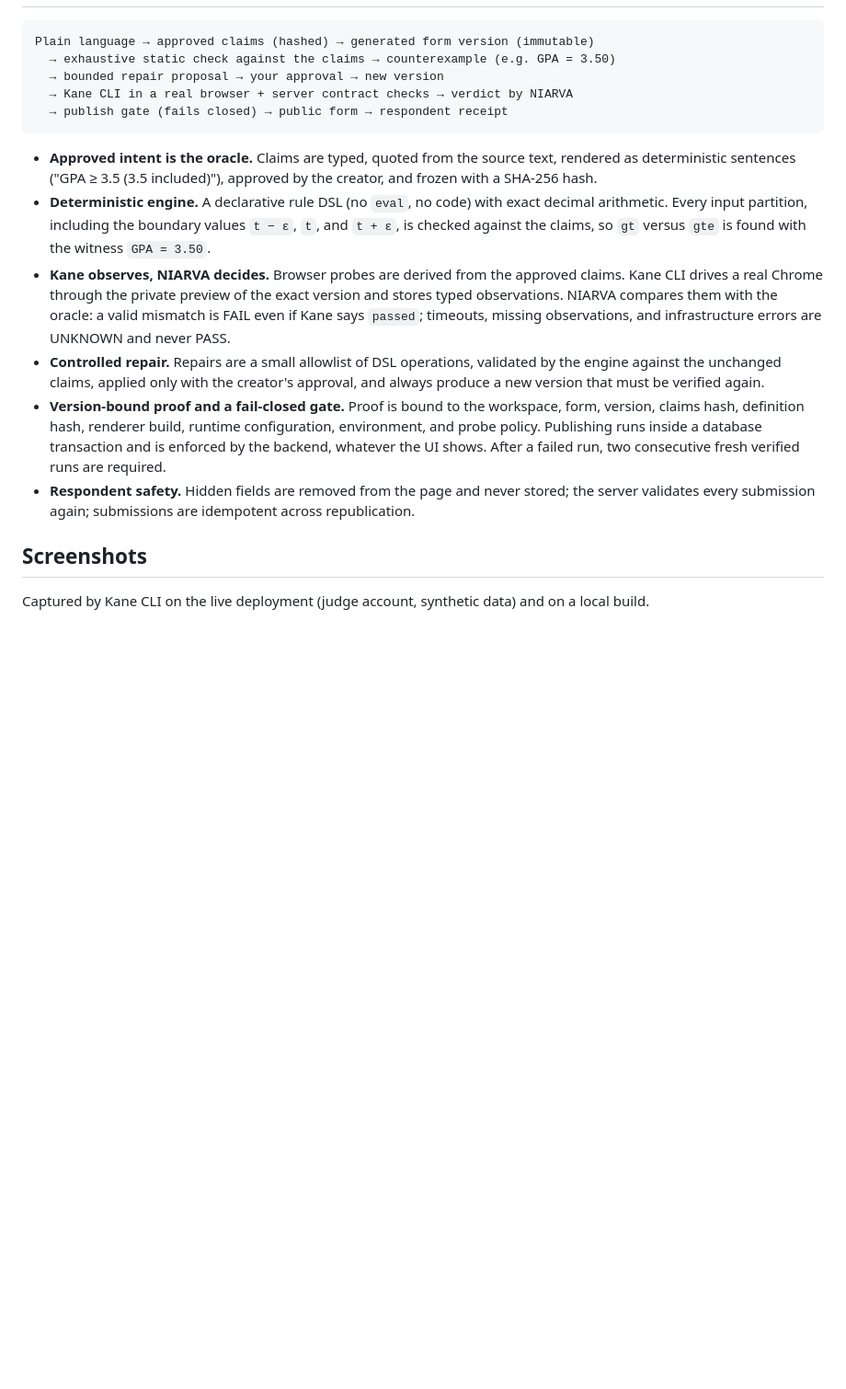
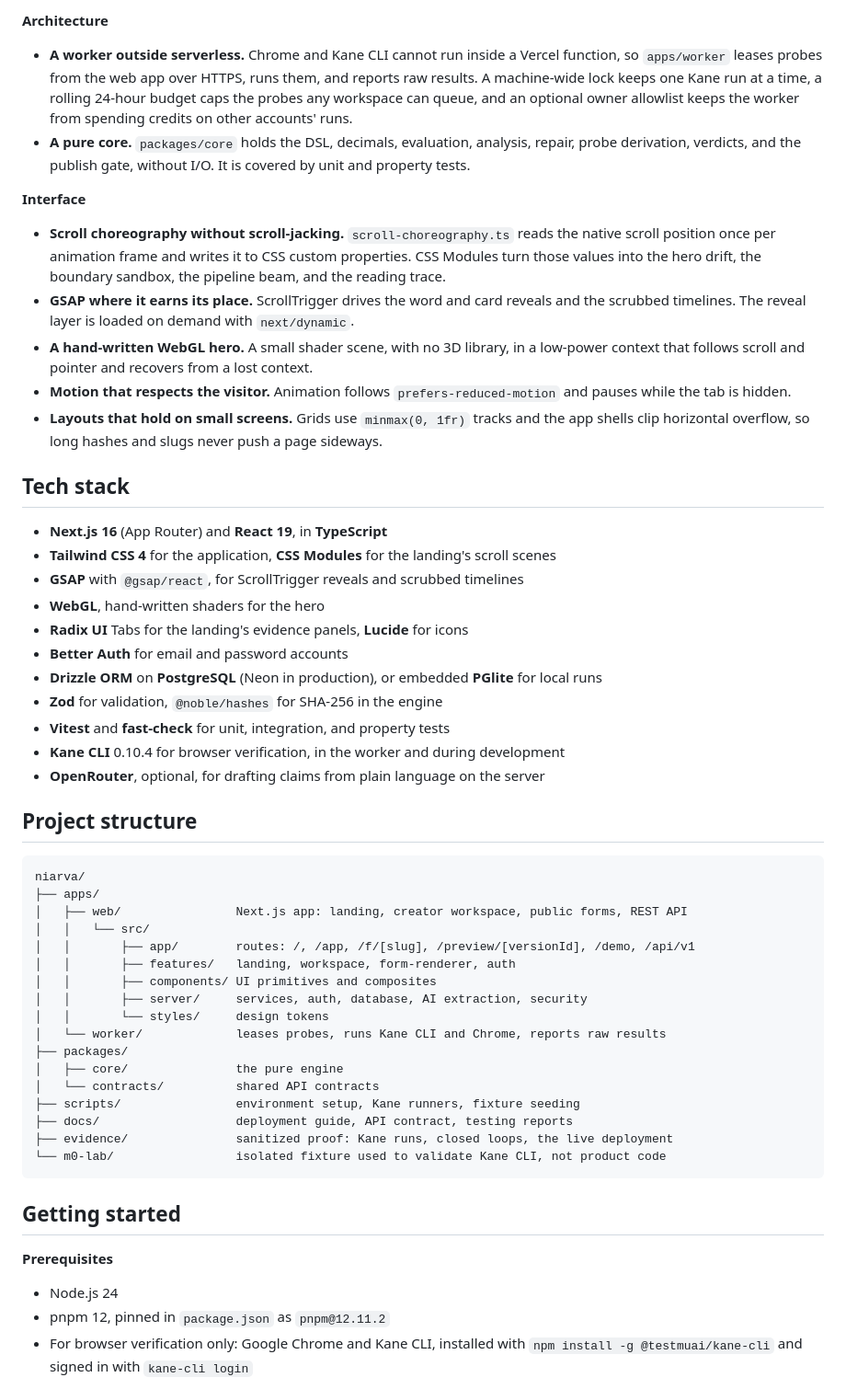
Before and after one commit to lidxgoesgiri/niarva, a Markdown page: README.md, the part around one of its changes. Shown at 92% size. Rendered like a GitHub page; blank space fills up the shorter version.

````diff
--- a/README.md
+++ b/README.md
@@ -14,20 +44,57 @@ AI can produce a form that is syntactically valid but semantically wrong. A scho
+**Architecture**
+
+- **A worker outside serverless.** Chrome and Kane CLI cannot run inside a Vercel function, so `apps/worker` leases probes from the web app over HTTPS, runs them, and reports raw results. A machine-wide lock keeps one Kane run at a time, a rolling 24-hour budget caps the probes any workspace can queue, and an optional owner allowlist keeps the worker from spending credits on other accounts' runs.
+- **A pure core.** `packages/core` holds the DSL, decimals, evaluation, analysis, repair, probe derivation, verdicts, and the publish gate, without I/O. It is covered by unit and property tests.
+
+**Interface**
+
+- **Scroll choreography without scroll-jacking.** `scroll-choreography.ts` reads the native scroll position once per animation frame and writes it to CSS custom properties. CSS Modules turn those values into the hero drift, the boundary sandbox, the pipeline beam, and the reading trace.
+- **GSAP where it earns its place.** ScrollTrigger drives the word and card reveals and the scrubbed timelines. The reveal layer is loaded on demand with `next/dynamic`.
+- **A hand-written WebGL hero.** A small shader scene, with no 3D library, in a low-power context that follows scroll and pointer and recovers from a lost context.
+- **Motion that respects the visitor.** Animation follows `prefers-reduced-motion` and pauses while the tab is hidden.
+- **Layouts that hold on small screens.** Grids use `minmax(0, 1fr)` tracks and the app shells clip horizontal overflow, so long hashes and slugs never push a page sideways.
+
+## Tech stack
+
+- **Next.js 16** (App Router) and **React 19**, in **TypeScript**
+- **Tailwind CSS 4** for the application, **CSS Modules** for the landing's scroll scenes
+- **GSAP** with `@gsap/react`, for ScrollTrigger reveals and scrubbed timelines
+- **WebGL**, hand-written shaders for the hero
+- **Radix UI** Tabs for the landing's evidence panels, **Lucide** for icons
+- **Better Auth** for email and password accounts
+- **Drizzle ORM** on **PostgreSQL** (Neon in production), or embedded **PGlite** for local runs
+- **Zod** for validation, `@noble/hashes` for SHA-256 in the engine
+- **Vitest** and **fast-check** for unit, integration, and property tests
+- **Kane CLI** 0.10.4 for browser verification, in the worker and during development
+- **OpenRouter**, optional, for drafting claims from plain language on the server
+
+## Project structure
 
 ```text
-Plain language → approved claims (hashed) → generated form version (immutable)
-  → exhaustive static check against the claims → counterexample (e.g. GPA = 3.50)
-  → bounded repair proposal → your approval → new version
-  → Kane CLI in a real browser + server contract checks → verdict by NIARVA
-  → publish gate (fails closed) → public form → respondent receipt
+niarva/
+├── apps/
+│   ├── web/                Next.js app: landing, creator workspace, public forms, REST API
+│   │   └── src/
+│   │       ├── app/        routes: /, /app, /f/[slug], /preview/[versionId], /demo, /api/v1
+│   │       ├── features/   landing, workspace, form-renderer, auth
+│   │       ├── components/ UI primitives and composites
+│   │       ├── server/     services, auth, database, AI extraction, security
+│   │       └── styles/     design tokens
+│   └── worker/             leases probes, runs Kane CLI and Chrome, reports raw results
+├── packages/
+│   ├── core/               the pure engine
+│   └── contracts/          shared API contracts
+├── scripts/                environment setup, Kane runners, fixture seeding
+├── docs/                   deployment guide, API contract, testing reports
+├── evidence/               sanitized proof: Kane runs, closed loops, the live deployment
+└── m0-lab/                 isolated fixture used to validate Kane CLI, not product code
 ```
 
-- **Approved intent is the oracle.** Claims are typed, quoted from the source text, rendered as deterministic sentences ("GPA ≥ 3.5 (3.5 included)"), approved by the creator, and frozen with a SHA-256 hash.
-- **Deterministic engine.** A declarative rule DSL (no `eval`, no code) with exact decimal arithmetic. Every input partition, including the boundary values `t − ε`, `t`, and `t + ε`, is checked against the claims, so `gt` versus `gte` is found with the witness `GPA = 3.50`.
-- **Kane observes, NIARVA decides.** Browser probes are derived from the approved claims. Kane CLI drives a real Chrome through the private preview of the exact version and stores typed observations. NIARVA compares them with the oracle: a valid mismatch is FAIL even if Kane says `passed`; timeouts, missing observations, and infrastructure errors are UNKNOWN and never PASS.
-- **Controlled repair.** Repairs are a small allowlist of DSL operations, validated by the engine against the unchanged claims, applied only with the creator's approval, and always produce a new version that must be verified again.
-- **Version-bound proof and a fail-closed gate.** Proof is bound to the workspace, form, version, claims hash, definition hash, renderer build, runtime configuration, environment, and probe policy. Publishing runs inside a database transaction and is enforced by the backend, whatever the UI shows. After a failed run, two consecutive fresh verified runs are required.
-- **Respondent safety.** Hidden fields are removed from the page and never stored; the server validates every submission again; submissions are idempotent across republication.
+## Getting started
 
-## Screenshots
+**Prerequisites**
 
-Captured by Kane CLI on the live deployment (judge account, synthetic data) and on a local build.
+- Node.js 24
+- pnpm 12, pinned in `package.json` as `pnpm@12.11.2`
+- For browser verification only: Google Chrome and Kane CLI, installed with `npm install -g @testmuai/kane-cli` and signed in with `kane-cli login`
 
````
Also changed, not shown: other parts of README.md (+87 -113 lines), docs/assets/demo-preview.jpg (added).
